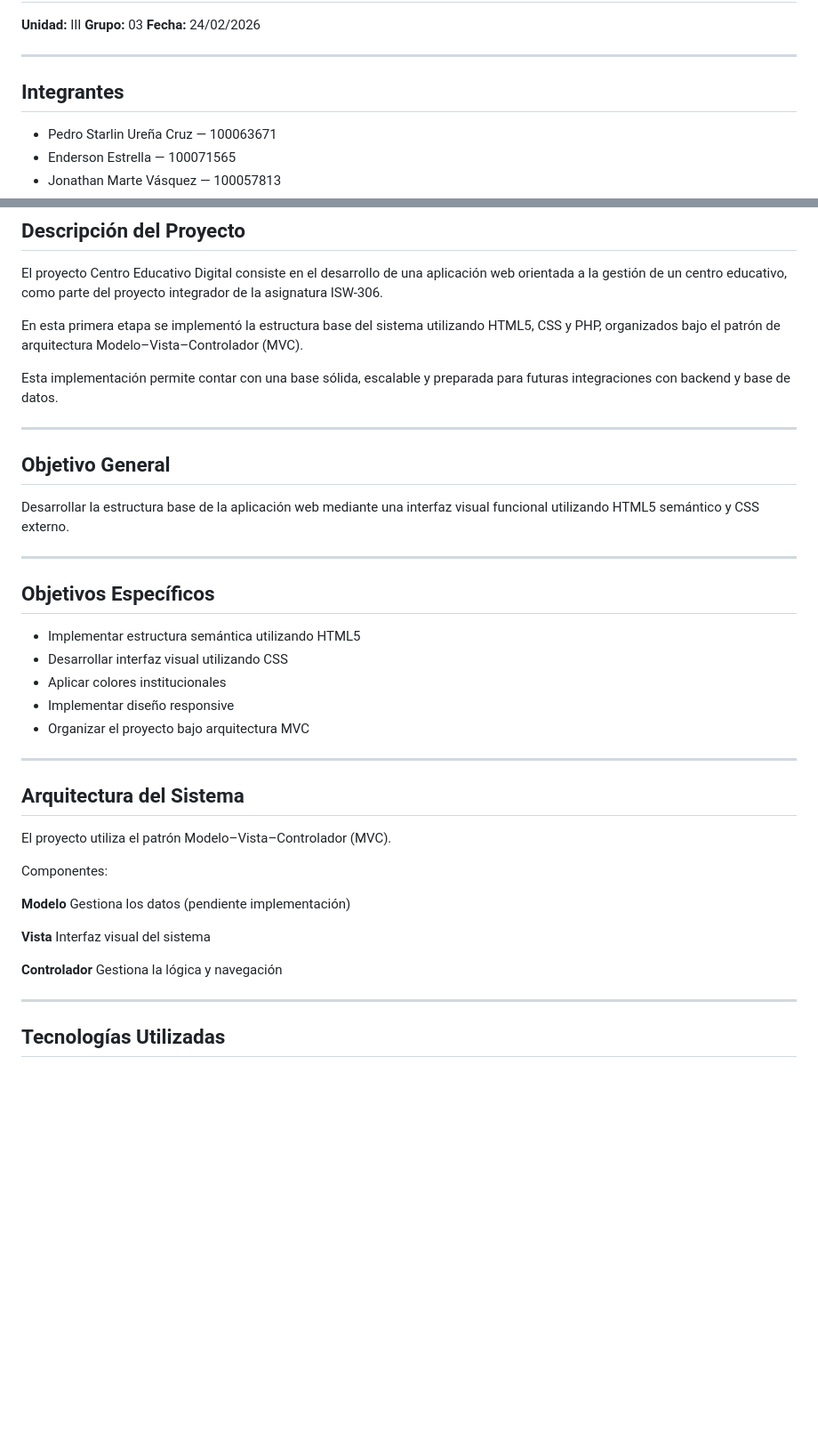
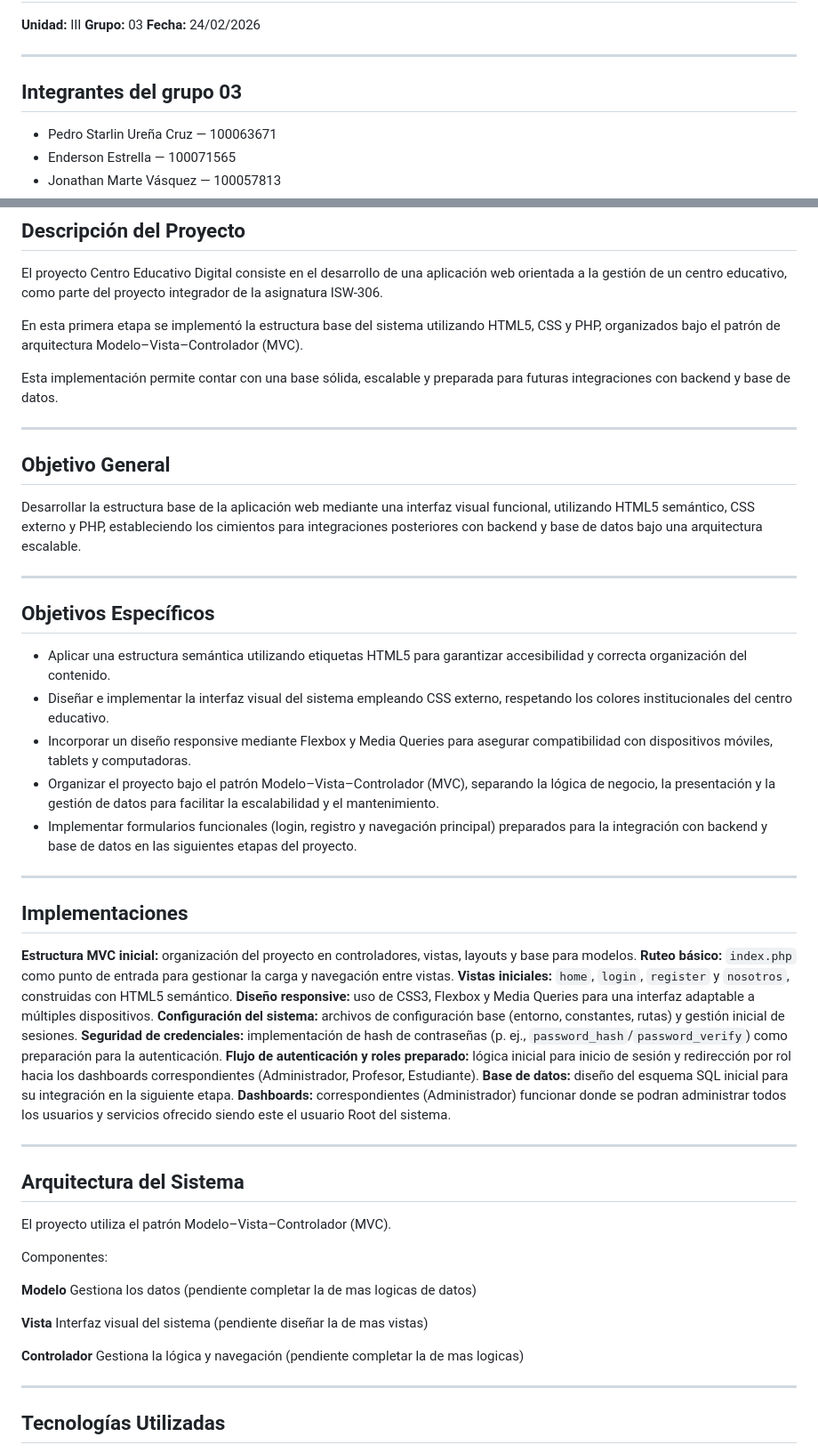
Before and after one commit to starlin056/api_educativa-306, a Markdown page: README.md, 2 parts joined by grey strips. Shown at 89% size. Rendered like a GitHub page; blank space fills up the shorter version.

```diff
--- a/README.md
+++ b/README.md
@@ -18,7 +18,7 @@
 
 ---
 
-## Integrantes
+## Integrantes del grupo 03
 
 * Pedro Starlin Ureña Cruz — 100063671
 * Enderson Estrella — 100071565
@@ -39,19 +39,35 @@ Esta implementación permite contar con una base sólida, escalable y preparada
 
 ---
 
-## Objetivo General
 
-Desarrollar la estructura base de la aplicación web mediante una interfaz visual funcional utilizando HTML5 semántico y CSS externo.
+##  Objetivo General
+
+Desarrollar la estructura base de la aplicación web mediante una interfaz visual funcional, utilizando HTML5 semántico, CSS externo y PHP, estableciendo los cimientos para integraciones posteriores con backend y base de datos bajo una arquitectura escalable.
 
 ---
 
-## Objetivos Específicos
+##  Objetivos Específicos
 
-* Implementar estructura semántica utilizando HTML5
-* Desarrollar interfaz visual utilizando CSS
-* Aplicar colores institucionales
-* Implementar diseño responsive
-* Organizar el proyecto bajo arquitectura MVC
+* Aplicar una estructura semántica utilizando etiquetas HTML5 para garantizar accesibilidad y correcta organización del contenido.
+* Diseñar e implementar la interfaz visual del sistema empleando CSS externo, respetando los colores institucionales del centro educativo.
+* Incorporar un diseño responsive mediante Flexbox y Media Queries para asegurar compatibilidad con dispositivos móviles, tablets y computadoras.
+* Organizar el proyecto bajo el patrón Modelo–Vista–Controlador (MVC), separando la lógica de negocio, la presentación y la gestión de datos para facilitar la escalabilidad y el mantenimiento.
+* Implementar formularios funcionales (login, registro y navegación principal) preparados para la integración con backend y base de datos en las siguientes etapas del proyecto.
+
+---
+
+##  Implementaciones
+
+**Estructura MVC inicial:** organización del proyecto en controladores, vistas, layouts y base para modelos.
+**Ruteo básico:** `index.php` como punto de entrada para gestionar la carga y navegación entre vistas.
+**Vistas iniciales:** `home`, `login`, `register` y `nosotros`, construidas con HTML5 semántico.
+**Diseño responsive:** uso de CSS3, Flexbox y Media Queries para una interfaz adaptable a múltiples dispositivos.
+**Configuración del sistema:** archivos de configuración base (entorno, constantes, rutas) y gestión inicial de sesiones.
+**Seguridad de credenciales:** implementación de hash de contraseñas (p. ej., `password_hash`/`password_verify`) como preparación para la autenticación.
+**Flujo de autenticación y roles preparado:** lógica inicial para inicio de sesión y redirección por rol hacia los dashboards correspondientes (Administrador, Profesor, Estudiante).
+**Base de datos:** diseño del esquema SQL inicial para su integración en la siguiente etapa.
+**Dashboards:** correspondientes (Administrador) funcionar donde se podran administrar todos los usuarios y servicios ofrecido siendo este el usuario Root del sistema.
+
 
 ---
 
@@ -62,13 +78,13 @@ El proyecto utiliza el patrón Modelo–Vista–Controlador (MVC).
 Componentes:
 
 **Modelo**
-Gestiona los datos (pendiente implementación)
+Gestiona los datos (pendiente completar la de mas logicas de datos)
 
 **Vista**
-Interfaz visual del sistema
+Interfaz visual del sistema (pendiente diseñar la de mas vistas)
 
 **Controlador**
-Gestiona la lógica y navegación
+Gestiona la lógica y navegación (pendiente completar la de mas logicas)
 
 ---
 
```
